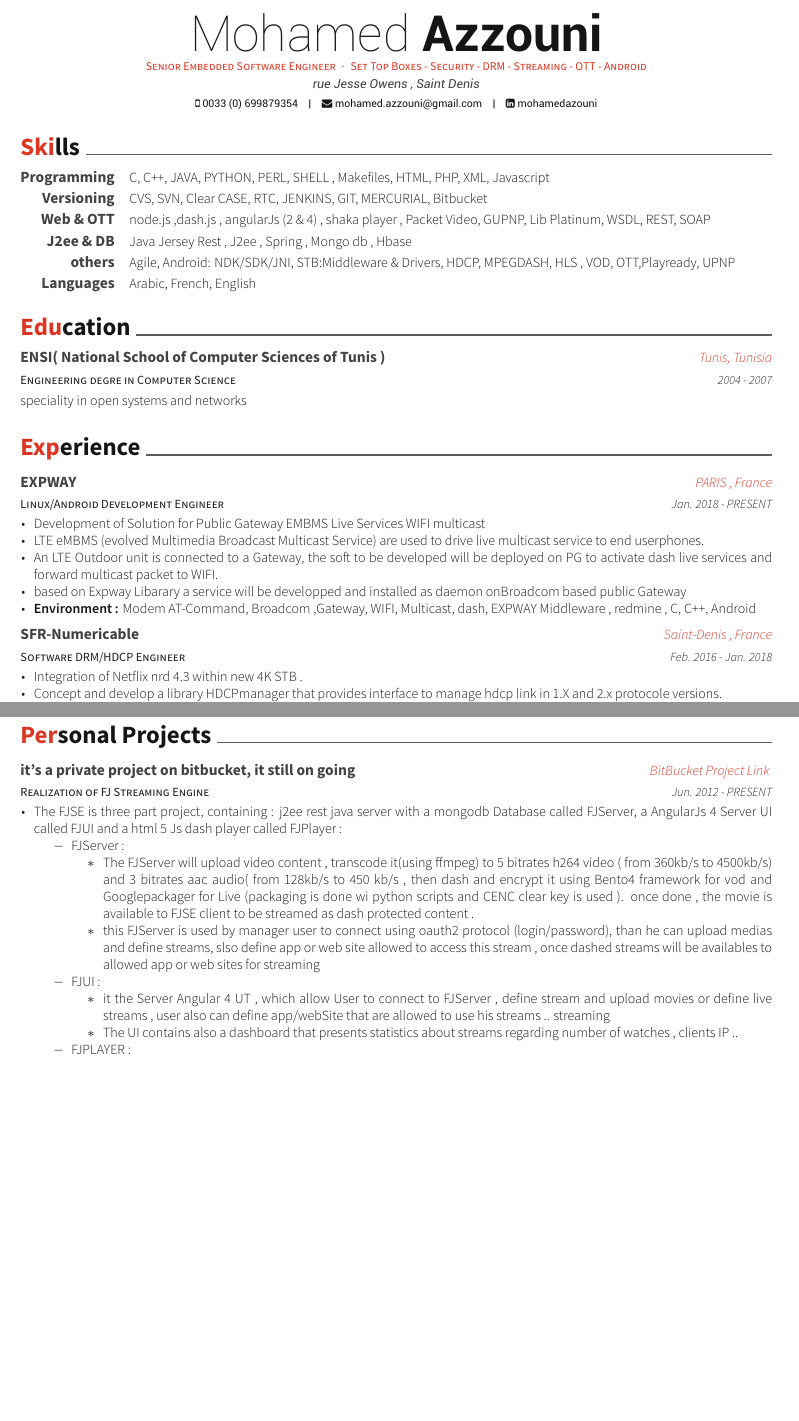
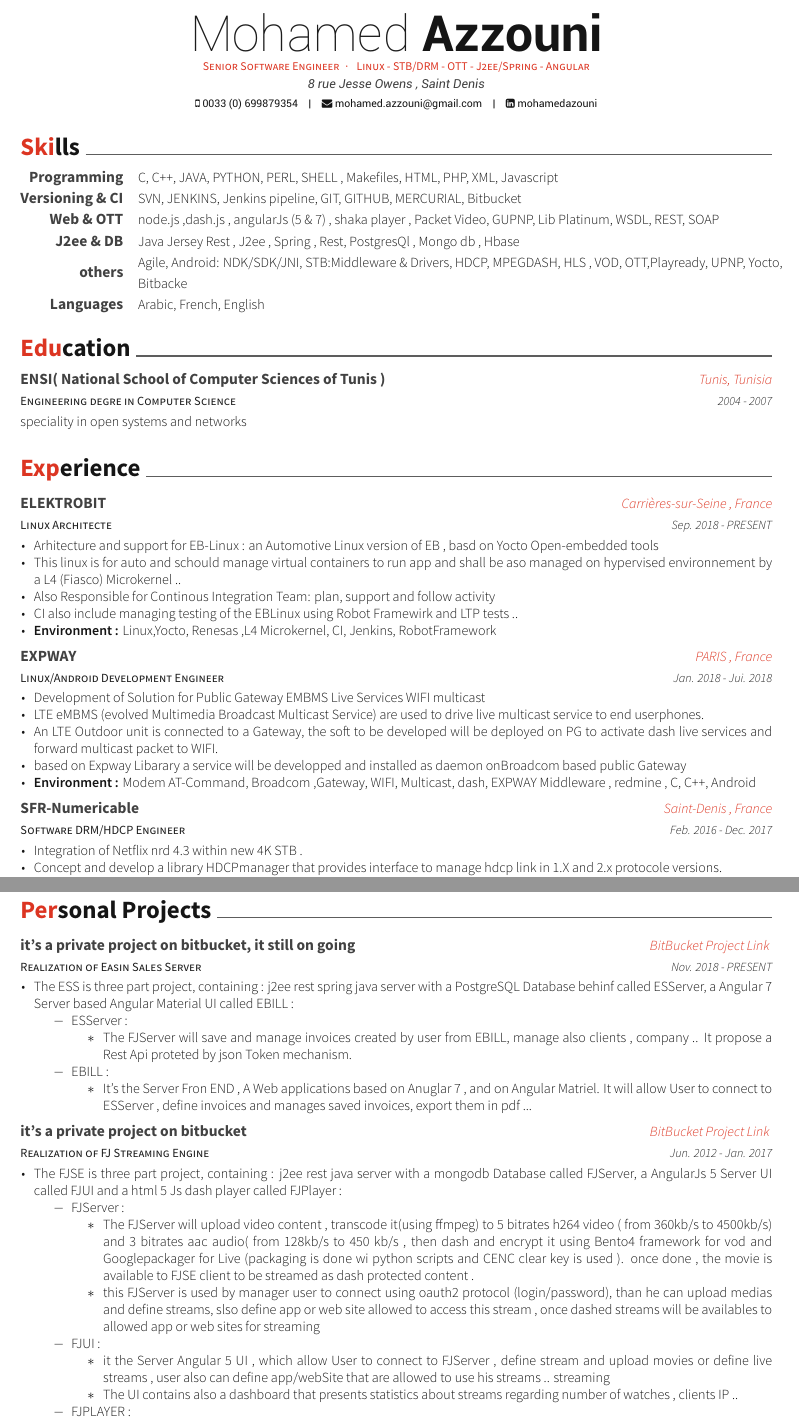
Before and after one commit to medazzo/cvmanager, a LaTeX CV (MohamedAzzouni.tex, which reads cv-sections/experience.tex, cv-sections/extracurricular.tex, cv-sections/skills.tex): two parts of pages 1 and 3 of 3, joined at a grey line, cut so that both start at the same text, the shorter picture padded with empty space. Compiled offline with XeLaTeX.

Commit message:
CV updated

```diff
--- a/MohamedAzzouni.tex
+++ b/MohamedAzzouni.tex
@@ -48,17 +48,18 @@
 %----------------------------------------------------------------------------------------
 
 \name{Mohamed}{Azzouni}
-\address{rue Jesse Owens , Saint Denis}
+\address{8 rue Jesse Owens , Saint Denis}
 \mobile{0033 (0) 699879354}
 
 \email{mohamed.azzouni@gmail.com}
-%\homepage{www.posquit0.com}
-%\github{posquit0}
+%\homepage{www.easysoft-in.com}
+%\github{medazzo}
 \linkedin{mohamedazouni}
 %\skype{skypeid}
 %\stackoverflow{SOid}{SOname}
 %\twitter{@twit}
-\position{Senior Embedded Software Engineer{\enskip\cdotp\enskip}Set Top Boxes - Security - DRM - Streaming - OTT - Android } % Your expertise/fields
+\position{Senior Software Engineer{\enskip\cdotp\enskip} Linux - STB/DRM - OTT - J2ee/Spring -  Angular} % Your expertise/fields
+
 
 \makecvfooter{\today}{Mohamed Azzouni~~~·~~~CV }{\thepage} % Specify the letter footer with 3 arguments: (<left>, <center>, <right>), leave any of these blank if they are not needed
 
--- a/cv-sections/experience.tex
+++ b/cv-sections/experience.tex
@@ -10,13 +10,31 @@
 
 \begin{cventries}
 
+%------------------- ELEKTROBIT -----------------------------
+
+\cventry
+{Linux Architecte } % Job title
+{ELEKTROBIT} % Organization
+{Carrières-sur-Seine , France} % Location
+{Sep. 2018 - PRESENT} % Date(s)
+{ % Description(s) of tasks/responsibilities
+\begin{cvitems}
+\item {Arhitecture and support for EB-Linux : an Automotive Linux version of EB , basd on Yocto Open-embedded tools}
+\item {This linux is for auto and schould manage virtual containers to run app and shall be aso managed on hypervised environnement by a L4 (Fiasco) Microkernel ..}
+\item {Also Responsible for Continous Integration Team: plan, support and follow activity }
+\item {CI also include managing testing of the EBLinux using Robot Framewirk and LTP tests ..  }
+\item { \textbf{Environment :} Linux,Yocto, Renesas ,L4 Microkernel, CI, Jenkins, RobotFramework}
+\end{cvitems}
+}
+
+
 %------------------- EXPWAY -----------------------------
 
 \cventry
 {Linux/Android Development Engineer } % Job title
 {EXPWAY} % Organization
 {PARIS , France} % Location
-{Jan. 2018 - PRESENT} % Date(s)
+{Jan. 2018 - Jui. 2018} % Date(s)
 { % Description(s) of tasks/responsibilities
 \begin{cvitems}
 \item {Development of Solution for Public Gateway EMBMS Live Services WIFI multicast}
@@ -34,7 +52,7 @@
 {Software DRM/HDCP Engineer } % Job title
 {SFR-Numericable} % Organization
 {Saint-Denis , France} % Location
-{Feb. 2016 - Jan. 2018} % Date(s)
+{Feb. 2016 - Dec. 2017} % Date(s)
 { % Description(s) of tasks/responsibilities
 \begin{cvitems}
 \item {Integration of Netflix nrd 4.3 within new 4K STB .}
--- a/cv-sections/extracurricular.tex
+++ b/cv-sections/extracurricular.tex
@@ -13,13 +13,38 @@
 %------------------------------------------------
 
 \cventry
-{Realization of FJ Streaming Engine} % Affiliation/role
+{Realization of Easin Sales Server } % Affiliation/role
 {it's a private project on bitbucket, it still on going } % Organization/group
-{ \href{https://bitbucket.org/account/user/easysoftin/projects/FJSE}{BitBucket Project Link} }% Location
-{Jun. 2012 - PRESENT} % Date(s)
+{ \href{https://bitbucket.org/account/user/easysoftin/projects/EAS}{BitBucket Project Link} }% Location
+{Nov. 2018 - PRESENT} % Date(s)
 { % Description(s) of experience/contributions/knowledge
 \begin{cvitems}
-\item {The FJSE is three part project, containing : j2ee rest java server  with a mongodb Database called FJServer, a AngularJs 4 Server UI called FJUI and a html 5 Js dash player called FJPlayer :}
+\item {The ESS is three part project, containing : j2ee rest spring java server with a PostgreSQL Database behinf called ESServer, a Angular 7 Server based Angular Material UI called EBILL :}
+\begin{itemize}
+\item {  ESServer : }
+\begin{itemize}
+\item{ The FJServer will save and manage invoices created by user from EBILL, manage also clients , company ..
+It propose a Rest Api proteted by json Token mechanism.}
+\end{itemize}
+\item {EBILL :}
+\begin{itemize}
+\item {It's the Server Fron END , A Web applications based on Anuglar 7 , and on Angular Matriel.
+It will allow User  to connect to ESServer , define invoices and manages saved invoices, export them in pdf ...}
+ \end{itemize}
+ \end{itemize}
+\end{cvitems}
+}
+
+%------------------------------------------------
+
+\cventry
+{Realization of FJ Streaming Engine} % Affiliation/role
+{it's a private project on bitbucket } % Organization/group
+{ \href{https://bitbucket.org/account/user/easysoftin/projects/FJSE}{BitBucket Project Link} }% Location
+{Jun. 2012 - Jan. 2017}  % Date(s)
+{ % Description(s) of experience/contributions/knowledge
+\begin{cvitems}
+\item {The FJSE is three part project, containing : j2ee rest java server  with a mongodb Database called FJServer, a AngularJs 5 Server UI called FJUI and a html 5 Js dash player called FJPlayer :}
 \begin{itemize}
 \item {  FJServer : }
 \begin{itemize}
@@ -28,7 +53,7 @@
 \end{itemize}
 \item {FJUI :}
 \begin{itemize}
-\item {it the Server Angular 4 UT , which allow User  to connect to FJServer , define stream and upload movies or define live streams  , user also can define app/webSite that are allowed to use his streams ..
+\item {it the Server Angular 5 UI , which allow User  to connect to FJServer , define stream and upload movies or define live streams  , user also can define app/webSite that are allowed to use his streams ..
  streaming}
 \item {The UI contains also a dashboard that presents statistics about streams regarding number of watches , clients IP ..}
 \end{itemize}
--- a/cv-sections/skills.tex
+++ b/cv-sections/skills.tex
@@ -17,22 +17,22 @@
 {C, C++, JAVA, PYTHON, PERL, SHELL , Makefiles, HTML, PHP, XML, Javascript  }% Skills
 
 \cvskill
-{Versioning}
-{CVS, SVN, Clear CASE, RTC,  JENKINS, GIT, MERCURIAL, Bitbucket }
+{Versioning \& CI}
+{ SVN, JENKINS, Jenkins pipeline, GIT, GITHUB, MERCURIAL, Bitbucket }
 %------------------------------------------------
 
 \cvskill
 {Web \& OTT} % Category
-{node.js ,dash.js , angularJs (2 \& 4) , shaka player ,  Packet Video, GUPNP, Lib Platinum, WSDL, REST, SOAP }% Skills
+{node.js ,dash.js , angularJs (5 \& 7) , shaka player ,  Packet Video, GUPNP, Lib Platinum, WSDL, REST, SOAP }% Skills
 
 \cvskill
 {J2ee \& DB} % Category
-{Java Jersey Rest , J2ee , Spring  , Mongo db , Hbase} % Skills
+{Java Jersey Rest , J2ee , Spring , Rest, PostgresQl , Mongo db , Hbase} % Skills
 
 %------------------------------------------------
 \cvskill
 {others}
-{ Agile, Android: NDK/SDK/JNI, STB:Middleware \& Drivers, HDCP, MPEGDASH, HLS , VOD, OTT,Playready, UPNP}
+{ Agile, Android: NDK/SDK/JNI, STB:Middleware \& Drivers, HDCP, MPEGDASH, HLS , VOD, OTT,Playready, UPNP, Yocto, Bitbacke}
 
 \cvskill
 {Languages} % Category
```
Also changed, not shown: MohamedAzzouni.pdf, 3 other files.
